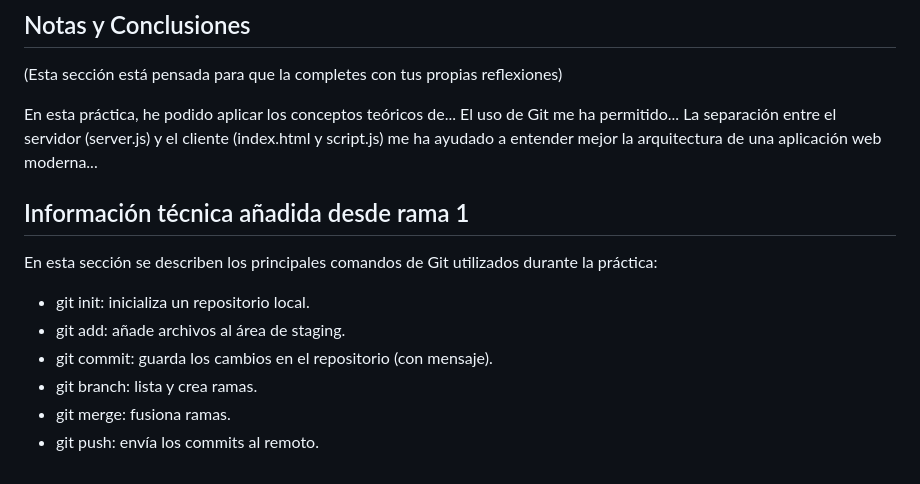
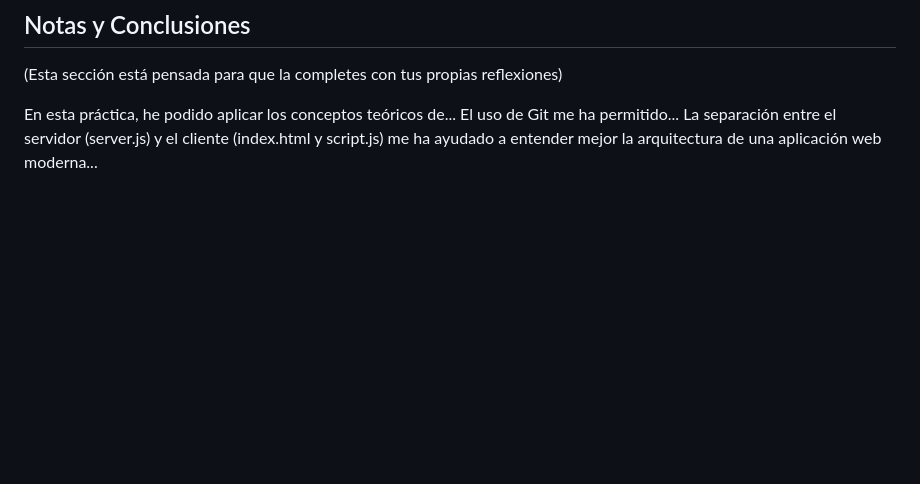
Before and after one commit to Ismaeliki11/SDAW_2866108, a Markdown page: README.md, the part around the change. GitHub-like rendering; blank space fills up the shorter version.

Commit message:
Corregido

```diff
--- a/README.md
+++ b/README.md
@@ -114,13 +114,3 @@ Aquí tienes una chuleta con los comandos más importantes que usarás para esta
 (Esta sección está pensada para que la completes con tus propias reflexiones)
 
 En esta práctica, he podido aplicar los conceptos teóricos de... El uso de Git me ha permitido... La separación entre el servidor (server.js) y el cliente (index.html y script.js) me ha ayudado a entender mejor la arquitectura de una aplicación web moderna...
-
-## Información técnica añadida desde rama 1
-En esta sección se describen los principales comandos de Git utilizados durante la práctica:
-
-- git init: inicializa un repositorio local.
-- git add: añade archivos al área de staging.
-- git commit: guarda los cambios en el repositorio (con mensaje).
-- git branch: lista y crea ramas.
-- git merge: fusiona ramas.
-- git push: envía los commits al remoto.
```
